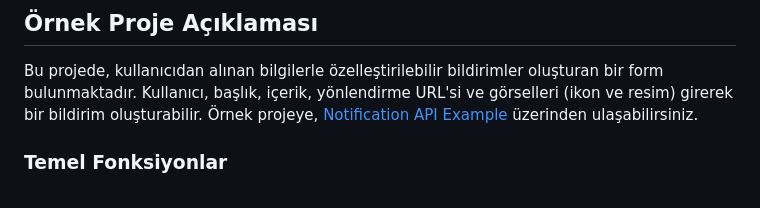
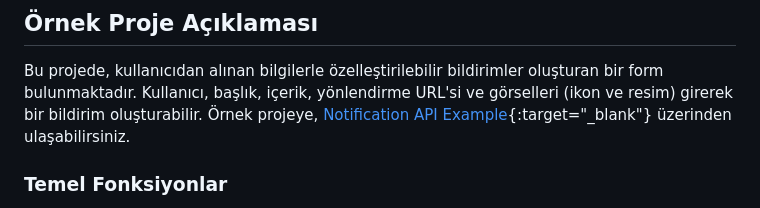
Before and after one commit to yemregunduz/NotificationAPI, a Markdown page: readme.md, the part around the change. GitHub-like rendering.

```diff
--- a/readme.md
+++ b/readme.md
@@ -32,7 +32,7 @@ Notification API, web tarayıcılarında bildirimler oluşturmayı sağlayan bir
 ## Örnek Proje Açıklaması
 
 Bu projede, kullanıcıdan alınan bilgilerle özelleştirilebilir bildirimler oluşturan bir form bulunmaktadır. Kullanıcı, başlık, içerik, yönlendirme URL'si ve görselleri (ikon ve resim) girerek bir bildirim oluşturabilir.
-Örnek projeye, [Notification API Example](https://notification-api-js.netlify.app/) üzerinden ulaşabilirsiniz.
+Örnek projeye, [Notification API Example](https://notification-api-js.netlify.app/){:target="_blank"} üzerinden ulaşabilirsiniz.
 
 ### Temel Fonksiyonlar
 
```
